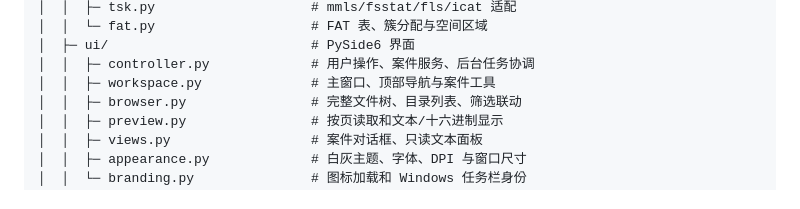
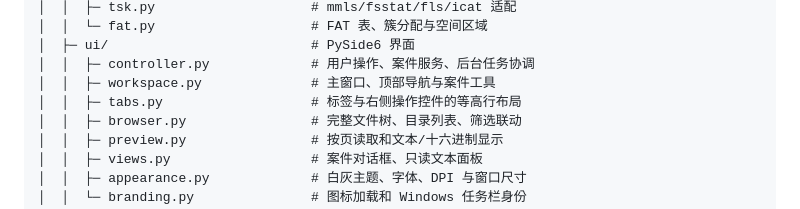
Before and after one commit to CYMR-1/TraceDesk, a Markdown page: docs/目录结构.md, the part around the change. Rendered like a GitHub page.

```diff
--- a/docs/目录结构.md
+++ b/docs/目录结构.md
@@ -24,6 +24,7 @@ TraceDesk/
 │  ├─ ui/                          # PySide6 界面
 │  │  ├─ controller.py             # 用户操作、案件服务、后台任务协调
 │  │  ├─ workspace.py              # 主窗口、顶部导航与案件工具
+│  │  ├─ tabs.py                   # 标签与右侧操作控件的等高行布局
 │  │  ├─ browser.py                # 完整文件树、目录列表、筛选联动
 │  │  ├─ preview.py                # 按页读取和文本/十六进制显示
 │  │  ├─ views.py                  # 案件对话框、只读文本面板
```
Also changed, not shown: docs/ui/实施与验证.md (+1 -0 lines), docs/ui/implemented-ui.png, 4 other files.
